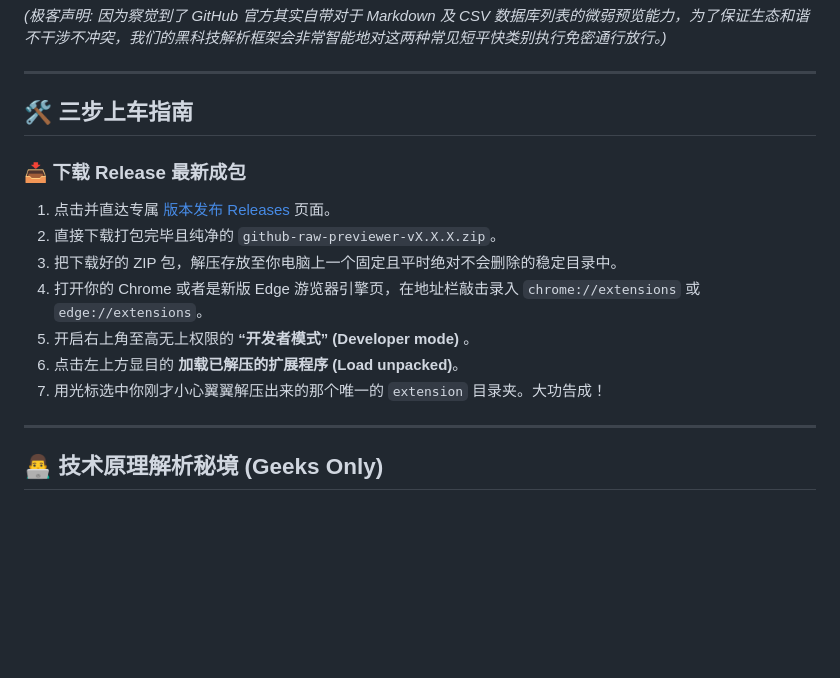
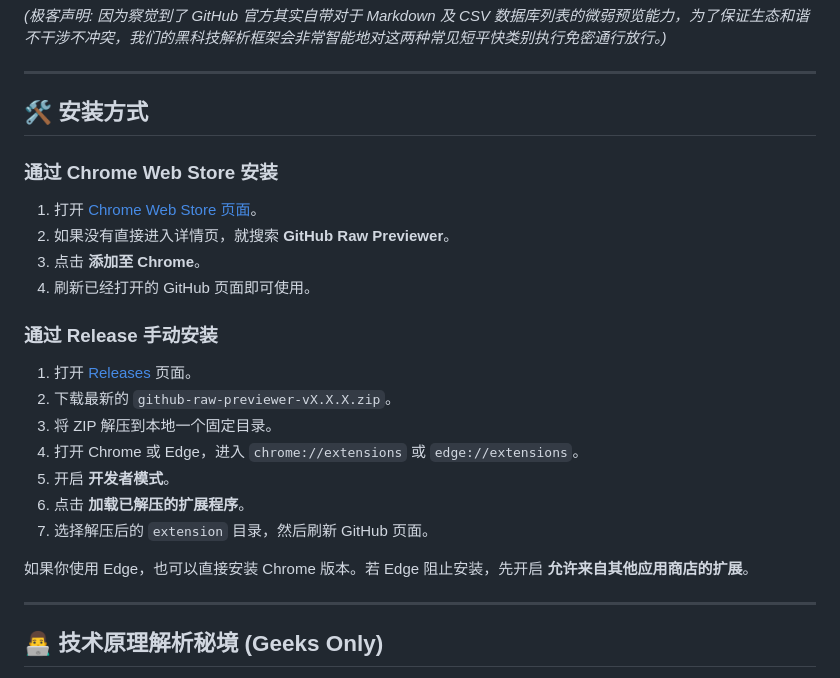
Before and after one commit to Hilalum/github-raw-previewer, a Markdown page: README_zh.md, the part around one of its changes. Drawn GitHub-style; blank space fills up the shorter version.

```diff
--- a/README_zh.md
+++ b/README_zh.md
@@ -58,16 +58,24 @@
 
 ---
 
-## 🛠️ 三步上车指南
+## 🛠️ 安装方式
 
-### 📥 下载 Release 最新成包
-1. 点击并直达专属 [版本发布 Releases](https://github.com/Hilalum/github-raw-previewer/releases) 页面。
-2. 直接下载打包完毕且纯净的 `github-raw-previewer-vX.X.X.zip`。
-3. 把下载好的 ZIP 包，解压存放至你电脑上一个固定且平时绝对不会删除的稳定目录中。
-4. 打开你的 Chrome 或者是新版 Edge 游览器引擎页，在地址栏敲击录入 `chrome://extensions` 或 `edge://extensions`。
-5. 开启右上角至高无上权限的 **“开发者模式” (Developer mode)** 。
-6. 点击左上方显目的 **加载已解压的扩展程序 (Load unpacked)**。
-7. 用光标选中你刚才小心翼翼解压出来的那个唯一的 `extension` 目录夹。大功告成！
+### 通过 Chrome Web Store 安装
+1. 打开 [Chrome Web Store 页面](https://chromewebstore.google.com/search/GitHub%20Raw%20Previewer)。
+2. 如果没有直接进入详情页，就搜索 **GitHub Raw Previewer**。
+3. 点击 **添加至 Chrome**。
+4. 刷新已经打开的 GitHub 页面即可使用。
+
+### 通过 Release 手动安装
+1. 打开 [Releases](https://github.com/Hilalum/github-raw-previewer/releases) 页面。
+2. 下载最新的 `github-raw-previewer-vX.X.X.zip`。
+3. 将 ZIP 解压到本地一个固定目录。
+4. 打开 Chrome 或 Edge，进入 `chrome://extensions` 或 `edge://extensions`。
+5. 开启 **开发者模式**。
+6. 点击 **加载已解压的扩展程序**。
+7. 选择解压后的 `extension` 目录，然后刷新 GitHub 页面。
+
+如果你使用 Edge，也可以直接安装 Chrome 版本。若 Edge 阻止安装，先开启 **允许来自其他应用商店的扩展**。
 
 ---
 
```
Also changed, not shown: other parts of README_zh.md (+1 -1 lines), README.md (+14 -6 lines).
